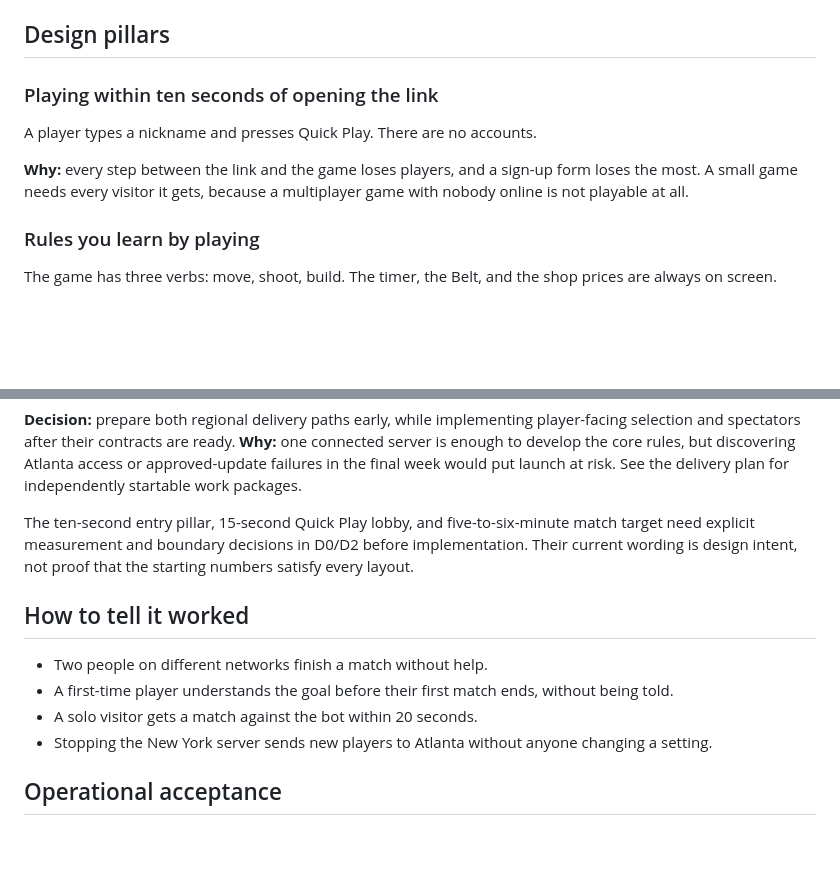
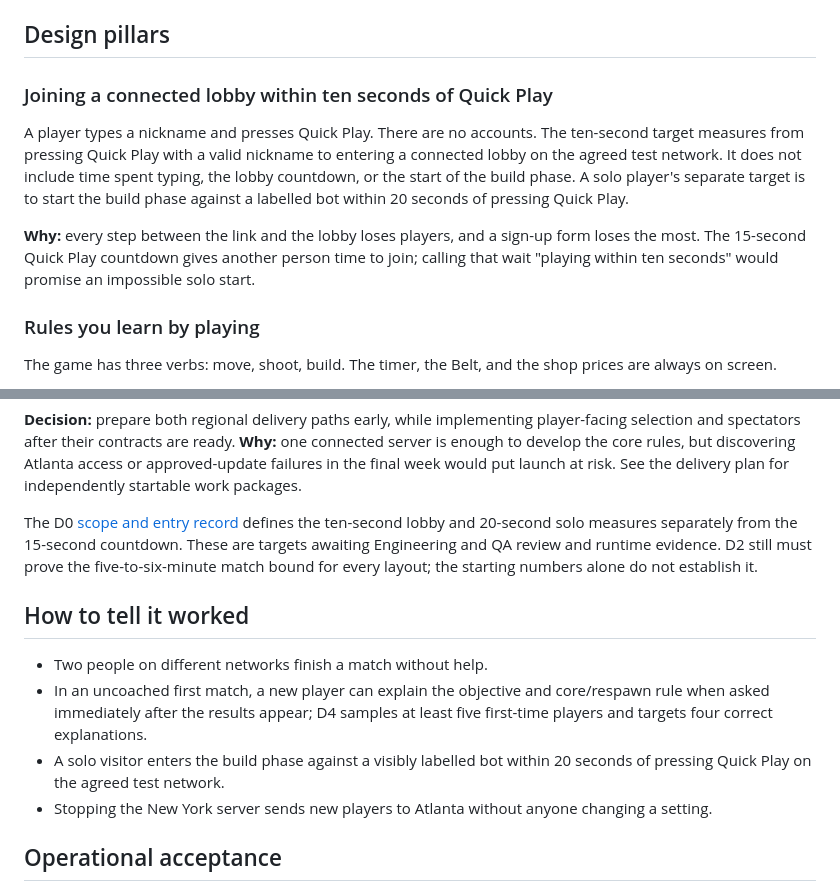
Before and after one commit to MyNameIs-Nigel/packetscrapp, a Markdown page: docs/VISION.md, 2 parts joined by grey strips. Rendered like a GitHub page; blank space fills up the shorter version.

```diff
--- a/docs/VISION.md
+++ b/docs/VISION.md
@@ -18,11 +18,11 @@ The October project has three hard requirements. Every other decision serves the
 
 ## Design pillars
 
-### Playing within ten seconds of opening the link
+### Joining a connected lobby within ten seconds of Quick Play
 
-A player types a nickname and presses Quick Play. There are no accounts.
+A player types a nickname and presses Quick Play. There are no accounts. The ten-second target measures from pressing Quick Play with a valid nickname to entering a connected lobby on the agreed test network. It does not include time spent typing, the lobby countdown, or the start of the build phase. A solo player's separate target is to start the build phase against a labelled bot within 20 seconds of pressing Quick Play.
 
-**Why:** every step between the link and the game loses players, and a sign-up form loses the most. A small game needs every visitor it gets, because a multiplayer game with nobody online is not playable at all.
+**Why:** every step between the link and the lobby loses players, and a sign-up form loses the most. The 15-second Quick Play countdown gives another person time to join; calling that wait "playing within ten seconds" would promise an impossible solo start.
 
 ### Rules you learn by playing
 
@@ -87,13 +87,13 @@ The [parallel delivery plan](DELIVERY_PLAN.md) replaces the original serial week
 
 **Decision:** prepare both regional delivery paths early, while implementing player-facing selection and spectators after their contracts are ready. **Why:** one connected server is enough to develop the core rules, but discovering Atlanta access or approved-update failures in the final week would put launch at risk. See the delivery plan for independently startable work packages.
 
-The ten-second entry pillar, 15-second Quick Play lobby, and five-to-six-minute match target need explicit measurement and boundary decisions in D0/D2 before implementation. Their current wording is design intent, not proof that the starting numbers satisfy every layout.
+The D0 [scope and entry record](design/D0_SCOPE.md) defines the ten-second lobby and 20-second solo measures separately from the 15-second countdown. These are targets awaiting Engineering and QA review and runtime evidence. D2 still must prove the five-to-six-minute match bound for every layout; the starting numbers alone do not establish it.
 
 ## How to tell it worked
 
 - Two people on different networks finish a match without help.
-- A first-time player understands the goal before their first match ends, without being told.
-- A solo visitor gets a match against the bot within 20 seconds.
+- In an uncoached first match, a new player can explain the objective and core/respawn rule when asked immediately after the results appear; D4 samples at least five first-time players and targets four correct explanations.
+- A solo visitor enters the build phase against a visibly labelled bot within 20 seconds of pressing Quick Play on the agreed test network.
 - Stopping the New York server sends new players to Atlanta without anyone changing a setting.
 
 ## Operational acceptance
```
Also changed, not shown: docs/design/D0_SCOPE.md (added, +83 -0 lines), docs/design/README.md (+2 -0 lines).
